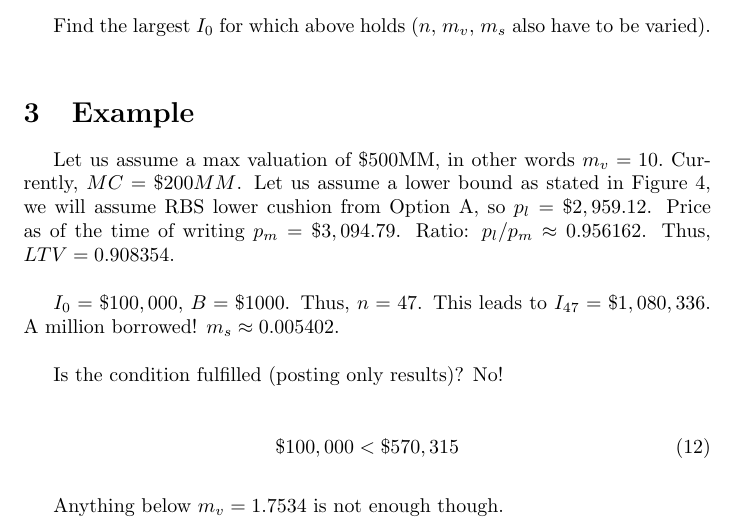
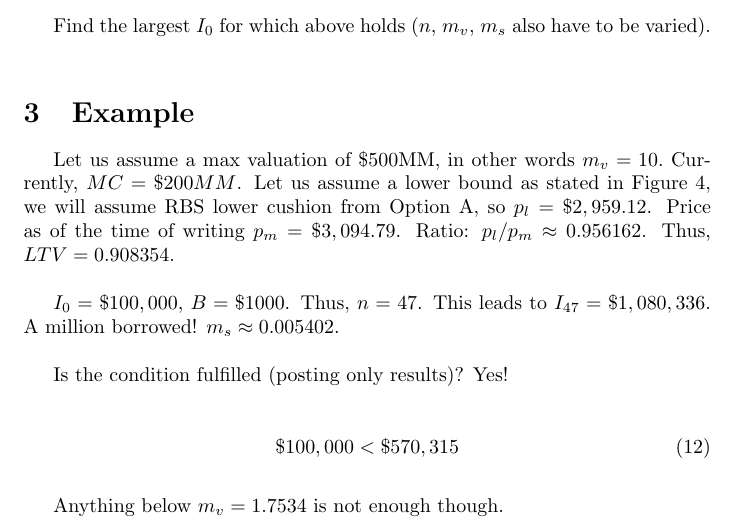
Before and after one commit to mtugan/degen-theses, a LaTeX document (bera-olympus/olympus-bera.tex): part of page 5 of 5, cut so that both start at the same text. Compiled offline with pdfLaTeX.

Commit message:
Condition _has_ been fulfilled
Signed-off-by: mtugan <>

```diff
--- a/bera-olympus/olympus-bera.tex
+++ b/bera-olympus/olympus-bera.tex
@@ -153,7 +153,7 @@ $I_0 = \$100,000$, $B = \$1000$. Thus, $n = 47$. This leads to $I_{47} = \$1,080
 
 \
 
-Is the condition fulfilled (posting only results)? No!
+Is the condition fulfilled (posting only results)? Yes!
 
 \
 
```
Also changed, not shown: bera-olympus/olympus-bera.pdf.
